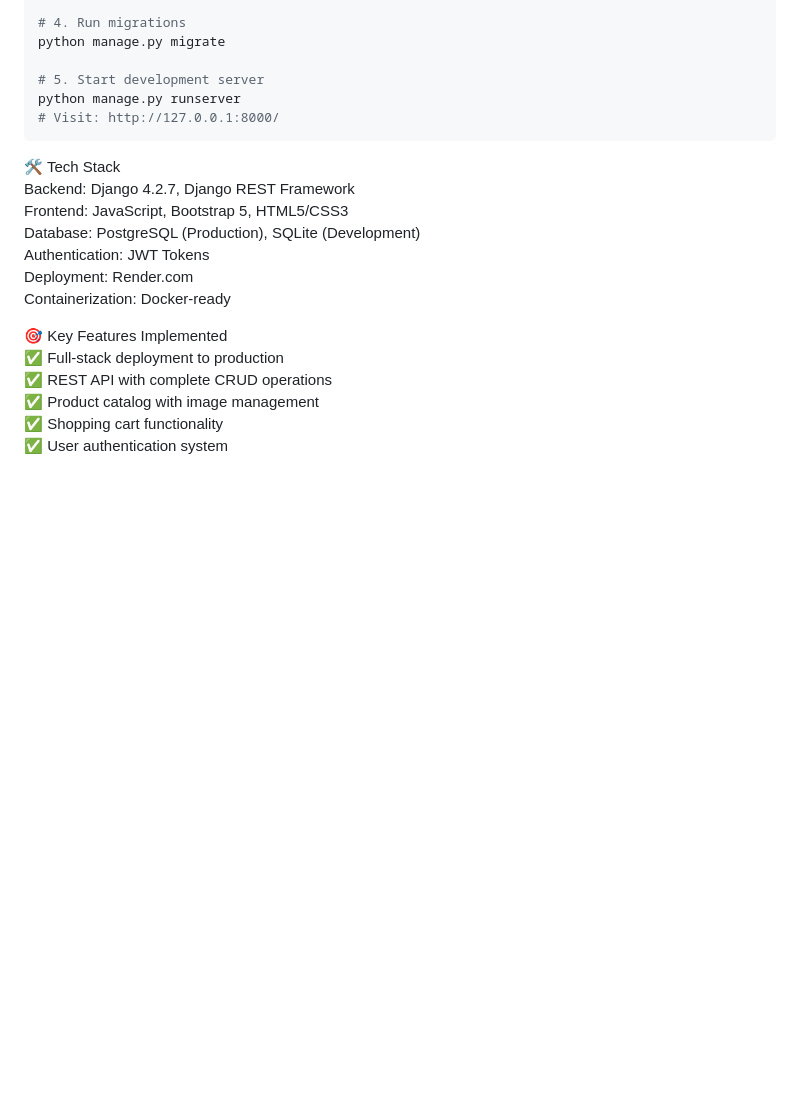
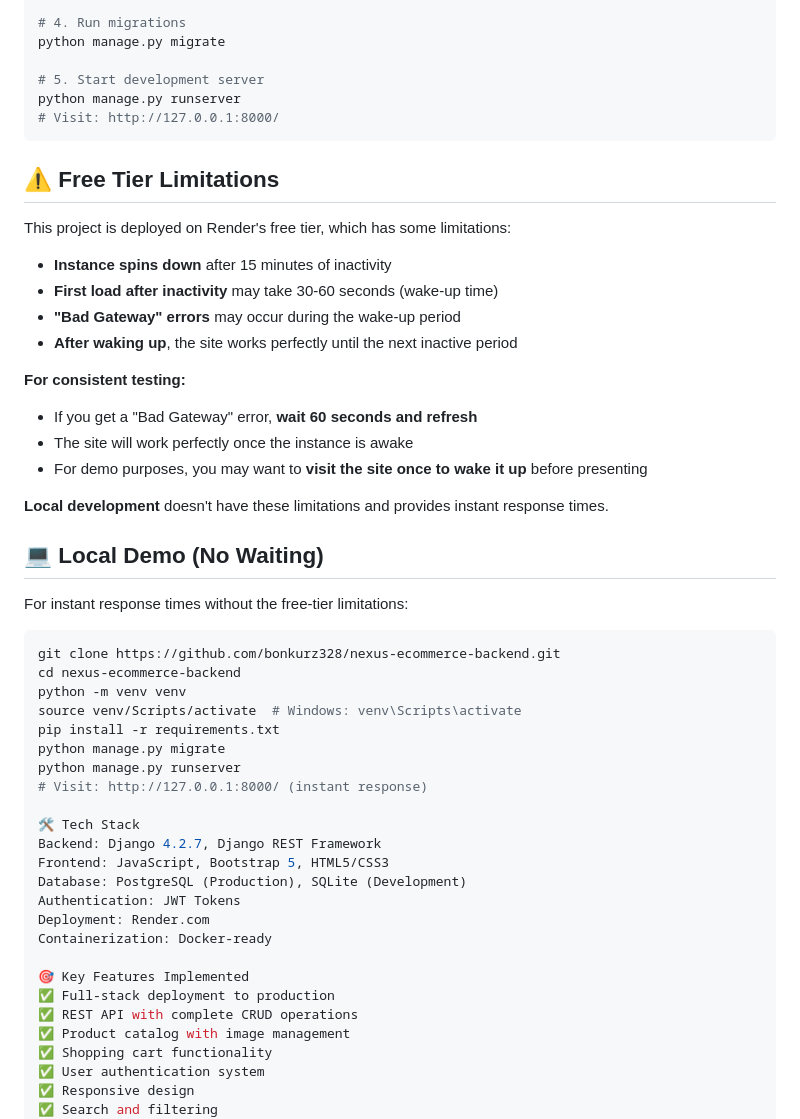
Before and after one commit to bonkurz328/nexus-ecommerce-backend, a Markdown page: README.md, the part around the change. Rendered like a GitHub page; blank space fills up the shorter version.

````diff
--- a/README.md
+++ b/README.md
@@ -87,6 +87,36 @@ python manage.py runserver
 # Visit: http://127.0.0.1:8000/
 ```
 
+## ⚠️ Free Tier Limitations
+
+This project is deployed on Render's free tier, which has some limitations:
+
+- **Instance spins down** after 15 minutes of inactivity
+- **First load after inactivity** may take 30-60 seconds (wake-up time)
+- **"Bad Gateway" errors** may occur during the wake-up period
+- **After waking up**, the site works perfectly until the next inactive period
+
+**For consistent testing:**
+- If you get a "Bad Gateway" error, **wait 60 seconds and refresh**
+- The site will work perfectly once the instance is awake
+- For demo purposes, you may want to **visit the site once to wake it up** before presenting
+
+**Local development** doesn't have these limitations and provides instant response times.
+
+## 💻 Local Demo (No Waiting)
+
+For instant response times without the free-tier limitations:
+
+```bash
+git clone https://github.com/bonkurz328/nexus-ecommerce-backend.git
+cd nexus-ecommerce-backend
+python -m venv venv
+source venv/Scripts/activate  # Windows: venv\Scripts\activate
+pip install -r requirements.txt
+python manage.py migrate
+python manage.py runserver
+# Visit: http://127.0.0.1:8000/ (instant response)
+
 🛠️ Tech Stack
 Backend: Django 4.2.7, Django REST Framework
 Frontend: JavaScript, Bootstrap 5, HTML5/CSS3
````
